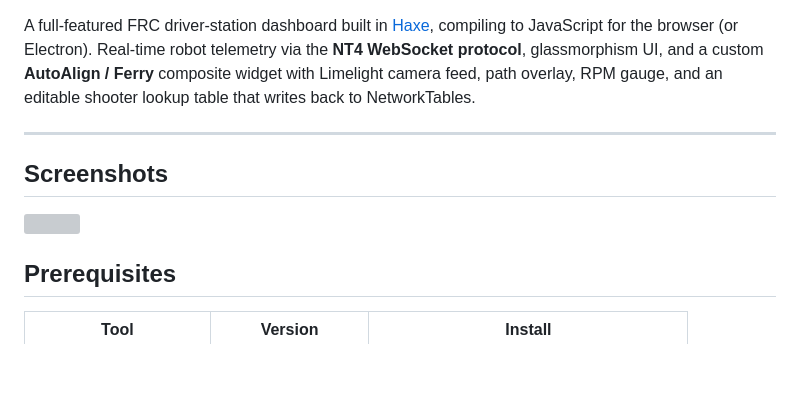
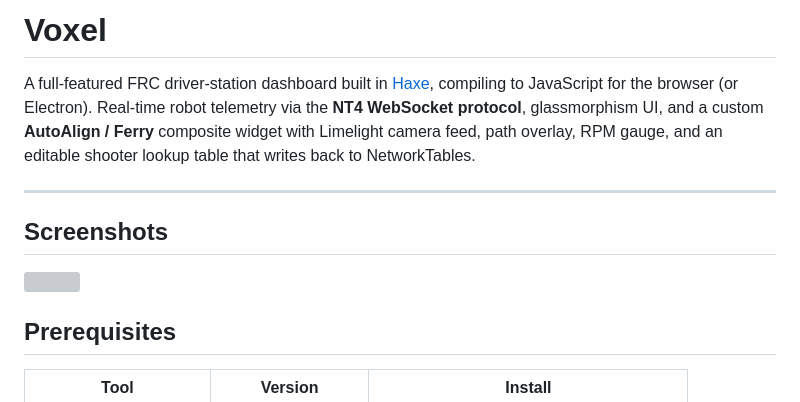
Before and after one commit to TheCoolRobot/Voxel, a Markdown page: README.md, the part around one of its changes. Rendered like a GitHub page; blank space fills up the shorter version; grey boxes are pictures that could not be loaded.

```diff
--- a/README.md
+++ b/README.md
@@ -1,4 +1,4 @@
-
+# Voxel
 
 A full-featured FRC driver-station dashboard built in [Haxe](https://haxe.org/), compiling to JavaScript for the browser (or Electron). Real-time robot telemetry via the **NT4 WebSocket protocol**, glassmorphism UI, and a custom **AutoAlign / Ferry** composite widget with Limelight camera feed, path overlay, RPM gauge, and an editable shooter lookup table that writes back to NetworkTables.
 
```
Also changed, not shown: other parts of README.md (+1 -1 lines).
